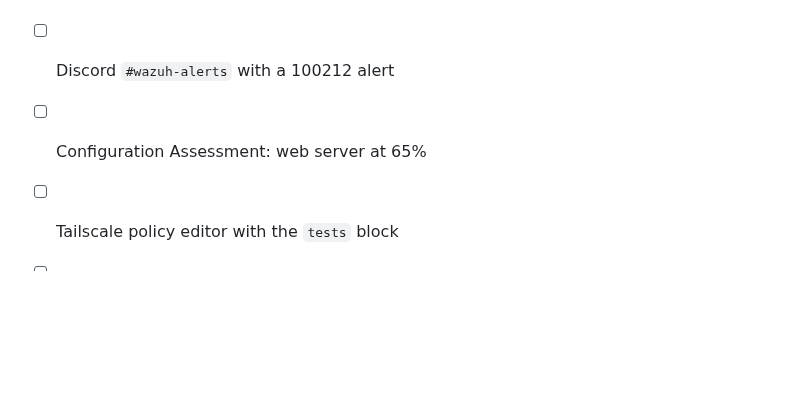
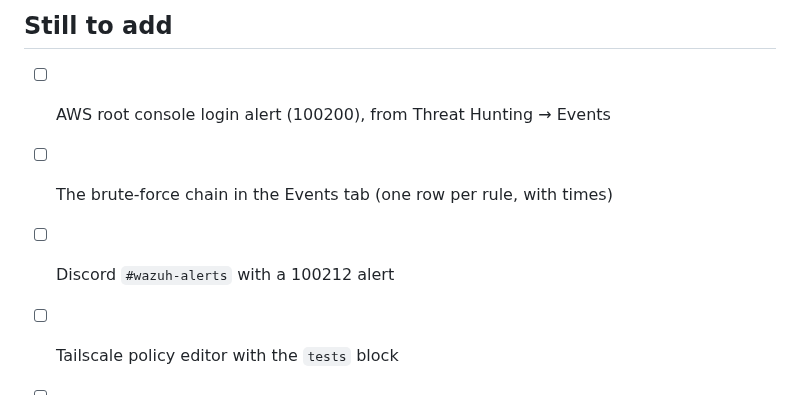
Before and after one commit to pokharelsandeep333-commits/wazuh-home-soc, a Markdown page: docs/evidence/README.md, the part around one of its changes. Drawn GitHub-style; blank space fills up the shorter version.

```diff
--- a/docs/evidence/README.md
+++ b/docs/evidence/README.md
@@ -9,5 +21,8 @@ Planned:
+## Still to add
+
+- [ ] AWS root console login alert (100200), from Threat Hunting → Events
+- [ ] The brute-force chain in the Events tab (one row per rule, with times)
 - [ ] Discord `#wazuh-alerts` with a 100212 alert
-- [ ] Configuration Assessment: web server at 65%
 - [ ] Tailscale policy editor with the `tests` block
 - [ ] `nmap -Pn -p 22` against both servers from outside the tailnet
 - [ ] Walkthrough video (2-3 min): live brute-force test → dashboard → Discord
```
Also changed, not shown: other parts of docs/evidence/README.md (+16 -4 lines), README.md (+9 -1 lines), docs/evidence/cis-webserver-after-65.png (added), docs/evidence/cis-webserver-before-53.png (added), docs/evidence/threat-hunting-bruteforce-chain.png (added).
